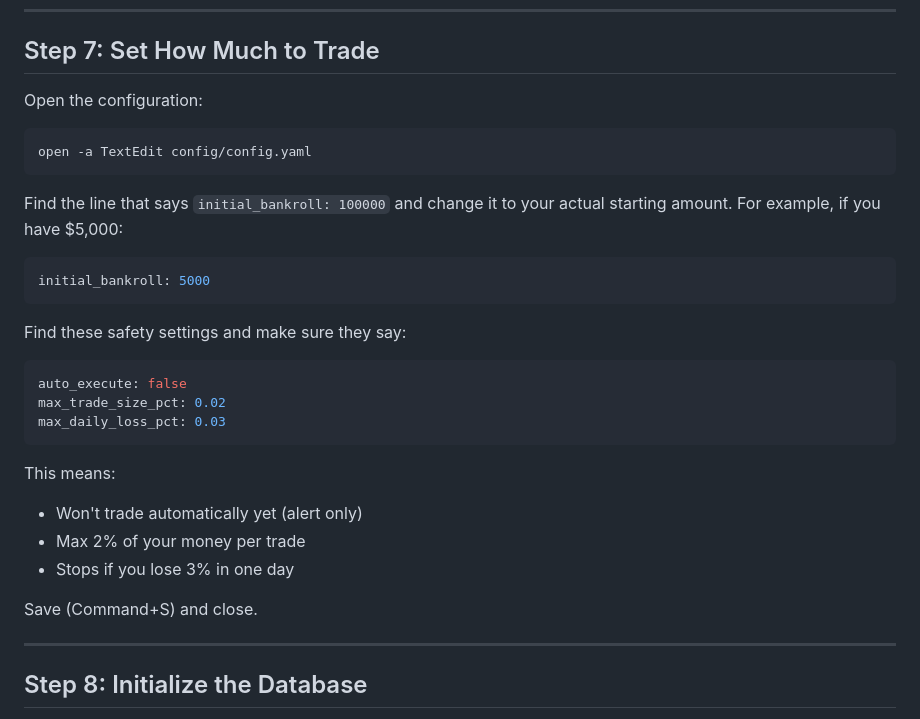
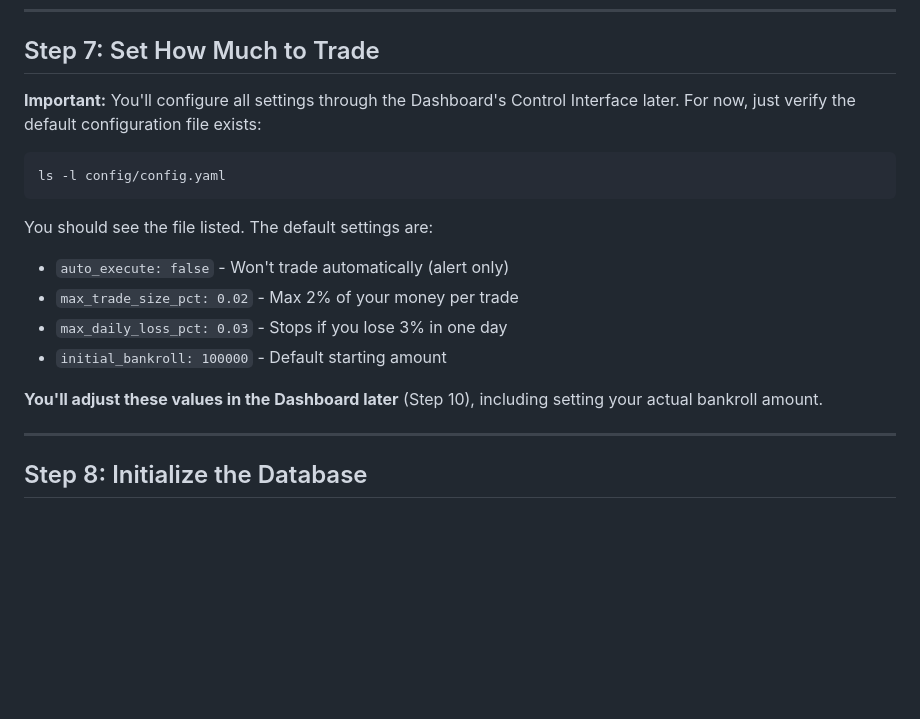
Before and after one commit to jfstockton16/orion, a Markdown page: SETUP_FOR_DUMMIES.md, the part around one of its changes. Rendered like a GitHub page; blank space fills up the shorter version.

````diff
--- a/SETUP_FOR_DUMMIES.md
+++ b/SETUP_FOR_DUMMIES.md
@@ -150,32 +150,19 @@ Save the file (Command+S) and close TextEdit.
 
 ## Step 7: Set How Much to Trade
 
-Open the configuration:
+**Important:** You'll configure all settings through the Dashboard's Control Interface later. For now, just verify the default configuration file exists:
 
 ```bash
-open -a TextEdit config/config.yaml
+ls -l config/config.yaml
 ```
 
-Find the line that says `initial_bankroll: 100000` and change it to your actual starting amount. For example, if you have $5,000:
+You should see the file listed. The default settings are:
+- `auto_execute: false` - Won't trade automatically (alert only)
+- `max_trade_size_pct: 0.02` - Max 2% of your money per trade
+- `max_daily_loss_pct: 0.03` - Stops if you lose 3% in one day
+- `initial_bankroll: 100000` - Default starting amount
 
-```yaml
-initial_bankroll: 5000
-```
-
-Find these safety settings and make sure they say:
-
-```yaml
-auto_execute: false
-max_trade_size_pct: 0.02
-max_daily_loss_pct: 0.03
-```
-
-This means:
-- Won't trade automatically yet (alert only)
-- Max 2% of your money per trade
-- Stops if you lose 3% in one day
-
-Save (Command+S) and close.
+**You'll adjust these values in the Dashboard later** (Step 10), including setting your actual bankroll amount.
 
 ---
 
````
Also changed, not shown: other parts of SETUP_FOR_DUMMIES.md (+32 -27 lines), EASY_START_GUIDE.md (+25 -19 lines).
